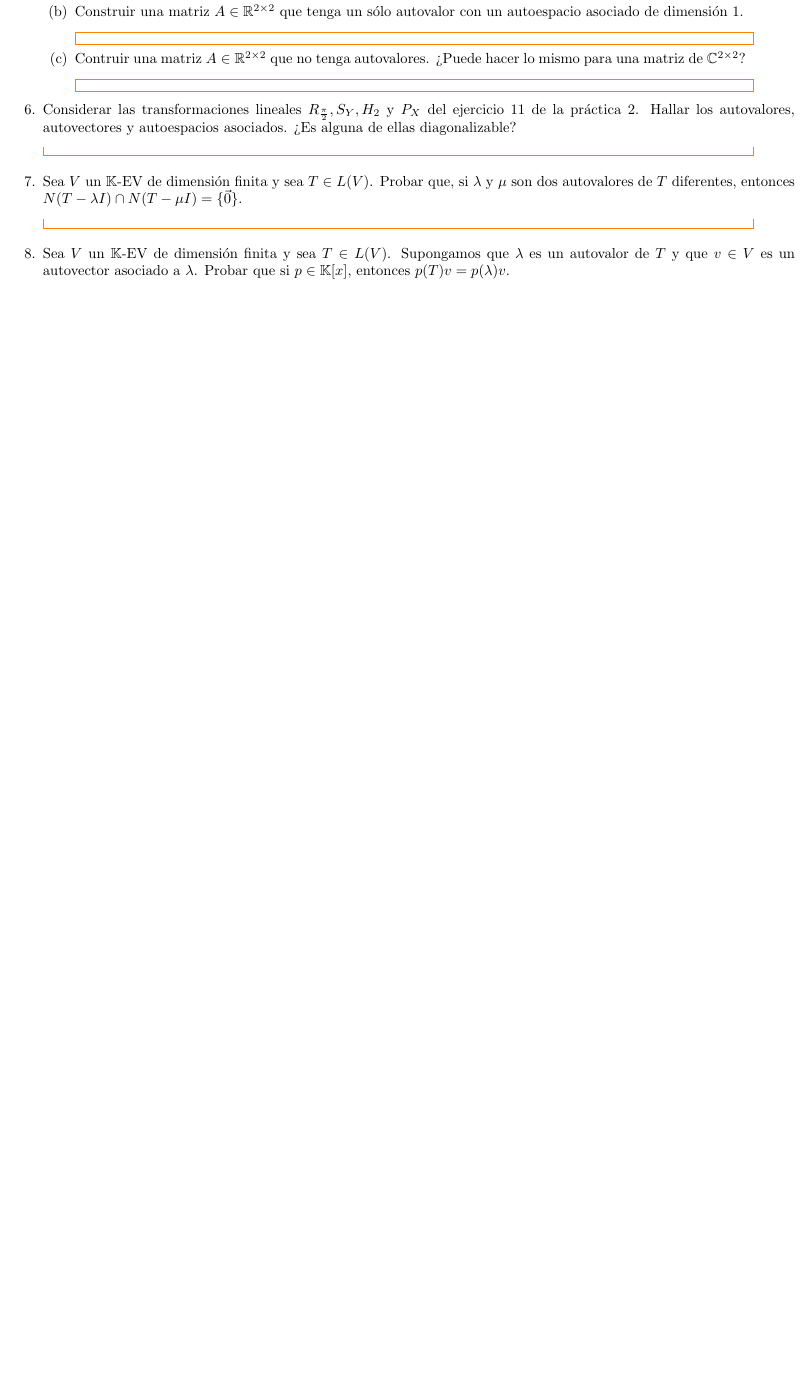
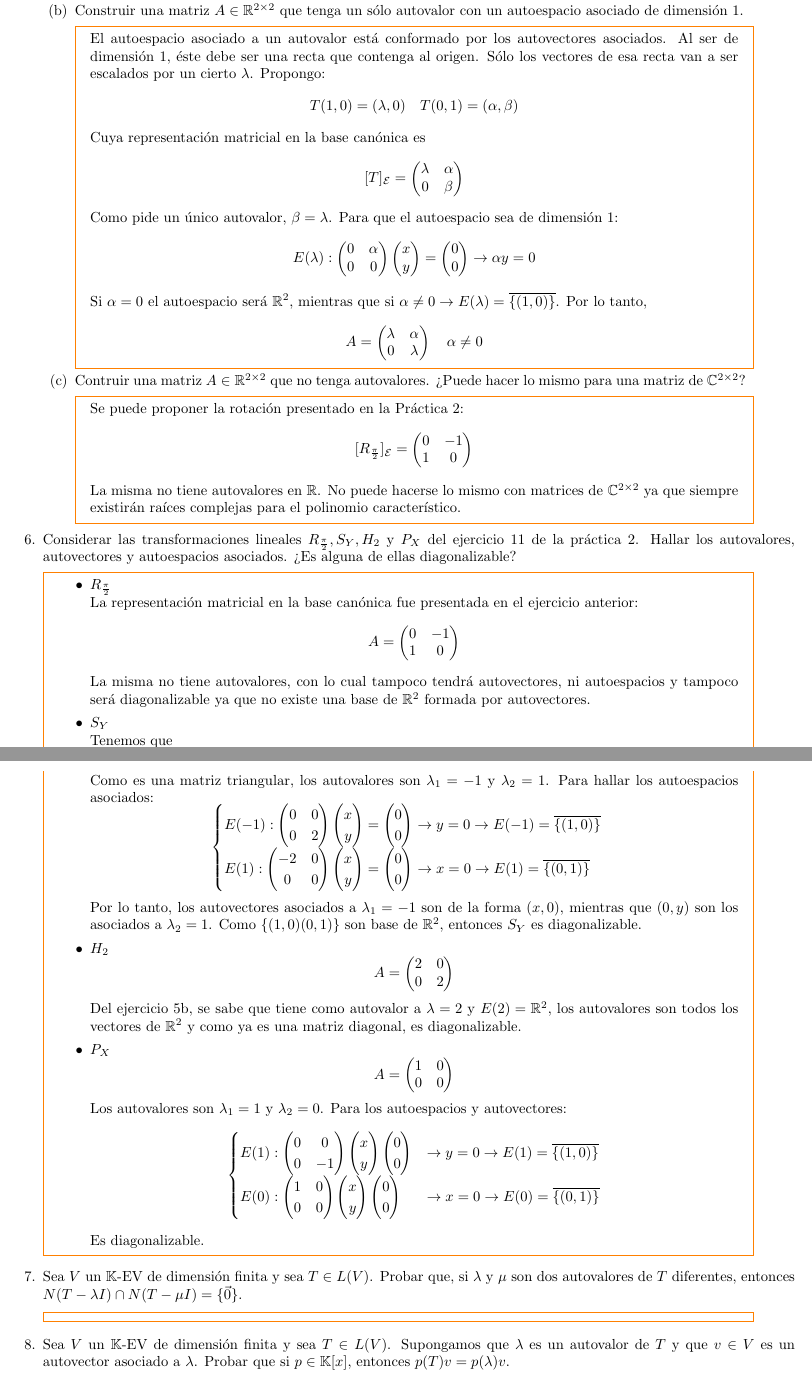
Before and after one commit to SantiTB/AlgebraLineal_TP5, a LaTeX document (P5.tex, which reads Ejs/e5.tex, Ejs/e6.tex): part of page 3 of 4 before the commit and two parts of pages 3 and 4 of 5 after it, the two joined at a grey line, cut so that both start at the same text, the shorter picture padded with empty space. Compiled offline with pdfLaTeX.

Commit message:
Ejercicio6

```diff
--- a/Ejs/e5.tex
+++ b/Ejs/e5.tex
@@ -5,3 +11,21 @@
             \end{mdframed}
         \item Construir una matriz $A\in\R^{2\times2}$ que tenga un sólo autovalor con un autoespacio asociado de dimensión 1.
             \begin{mdframed}[style=s]
+                El autoespacio asociado a un autovalor está conformado por los autovectores asociados. Al ser de dimensión 1, éste debe ser una recta que contenga al origen. Sólo los vectores de esa recta van a ser escalados por un cierto $\lambda$. Propongo:
+                \[T(1,0)=(\lambda,0)\quad T(0,1)=(\alpha,\beta)\]
+                Cuya representación matricial en la base canónica es
+                \[[T]_\E=\begin{pmatrix}
+                    \lambda&\alpha\\0&\beta
+                \end{pmatrix}\]
+                Como pide un único autovalor, $\beta=\lambda$. Para que el autoespacio sea de dimensión 1:
+                \[E(\lambda):\begin{pmatrix}
+                    0&\alpha\\0&0
+                \end{pmatrix}\begin{pmatrix}
+                    x\\y
+                \end{pmatrix}=\begin{pmatrix}
+                    0\\0
+                \end{pmatrix}\to \alpha y=0\]
+                Si $\alpha=0$ el autoespacio será $\R^2$, mientras que si $\alpha\neq0\to E(\lambda)=\overline{\{(1,0)\}}$. Por lo tanto,
+                \[A=\begin{pmatrix}
+                    \lambda&\alpha\\0&\lambda
+                \end{pmatrix}\quad \alpha\neq0\]
@@ -9,6 +32,10 @@
             \end{mdframed}
         \item Contruir una matriz $A\in\R^{2\times2}$ que no tenga autovalores. ¿Puede hacer lo mismo para una matriz de $\C^{2\times2}$?
             \begin{mdframed}[style=s]
-
+                Se puede proponer la rotación presentado en la Práctica 2:
+                \[[R_\frac{\pi}{2}]_\E=\begin{pmatrix}
+                    0&-1\\1&0
+                \end{pmatrix}\]
+                La misma no tiene autovalores en $\R$. No puede hacerse lo mismo con matrices de $\C^{2\times2}$ ya que siempre existirán raíces complejas para el polinomio característico.
             \end{mdframed}
     \end{enumerate}
--- a/Ejs/e6.tex
+++ b/Ejs/e6.tex
@@ -1,4 +1,59 @@
 \item Considerar las transformaciones lineales $R_\frac{\pi}{2},S_Y,H_2$ y $P_X$ del ejercicio 11 de la práctica 2. Hallar los autovalores, autovectores y autoespacios asociados. ¿Es alguna de ellas diagonalizable?
     \begin{mdframed}[style=s]
-
+        \begin{itemize}
+            \item $R_\frac{\pi}{2}$\\
+                La representación matricial en la base canónica fue presentada en el ejercicio anterior:
+                \[A=\begin{pmatrix}
+                    0&-1\\1&0
+                \end{pmatrix}\]
+                La misma no tiene autovalores, con lo cual tampoco tendrá autovectores, ni autoespacios y tampoco será diagonalizable ya que no existe una base de $\R^2$ formada por autovectores.
+            \item $S_Y$\\
+                Tenemos que
+                \[A=\begin{pmatrix}
+                    -1&0\\0&1
+                \end{pmatrix}\]
+                Como es una matriz triangular, los autovalores son $\lambda_1=-1$ y $\lambda_2=1$. Para hallar los autoespacios asociados:\[\begin{cases}
+                    E(-1):\begin{pmatrix}
+                        0&0\\0&2
+                    \end{pmatrix}\begin{pmatrix}
+                        x\\y
+                    \end{pmatrix}=\begin{pmatrix}
+                        0\\0
+                    \end{pmatrix}\to y=0\to E(-1)=\overline{\{(1,0)\}}\\
+                    E(1):\begin{pmatrix}
+                        -2&0\\0&0
+                    \end{pmatrix}\begin{pmatrix}
+                        x\\y
+                    \end{pmatrix}=\begin{pmatrix}
+                        0\\0
+                    \end{pmatrix}\to x=0\to E(1)=\overline{\{(0,1)\}}\\
+                \end{cases}\]
+                Por lo tanto, los autovectores asociados a $\lambda_1=-1$ son de la forma $(x,0)$, mientras que $(0,y)$ son los asociados a $\lambda_2=1$. Como $\{(1,0)(0,1)\}$ son base de $\R^2$, entonces $S_Y$ es diagonalizable.
+            \item $H_2$
+                \[A=\begin{pmatrix}
+                    2&0\\0&2
+                \end{pmatrix}\]
+                Del ejercicio 5b, se sabe que tiene como autovalor a $\lambda=2$ y $E(2)=\R^2$, los autovalores son todos los vectores de $\R^2$ y como ya es una matriz diagonal, es diagonalizable.
+            \item $P_X$
+                \[A=\begin{pmatrix}
+                    1&0\\0&0
+                \end{pmatrix}\]
+                Los autovalores son $\lambda_1=1$ y $\lambda_2=0$. Para los autoespacios y autovectores:\[\begin{cases}
+                    E(1):\begin{pmatrix}
+                        0&0\\0&-1
+                    \end{pmatrix}\begin{pmatrix}
+                        x\\y
+                    \end{pmatrix}\begin{pmatrix}
+                        0\\0
+                    \end{pmatrix}&\to y=0\to E(1)=\overline{\{(1,0)\}}\\
+                    E(0):\begin{pmatrix}
+                        1&0\\0&0
+                    \end{pmatrix}\begin{pmatrix}
+                        x\\y
+                    \end{pmatrix}\begin{pmatrix}
+                        0\\0
+                    \end{pmatrix}&\to x=0\to E(0)=\overline{\{(0,1)\}}
+                \end{cases}\]
+                Es diagonalizable.
+        \end{itemize}
     \end{mdframed}
```
Also changed, not shown: Ejs/e5.tex (9 more changed lines), 5 other files.
